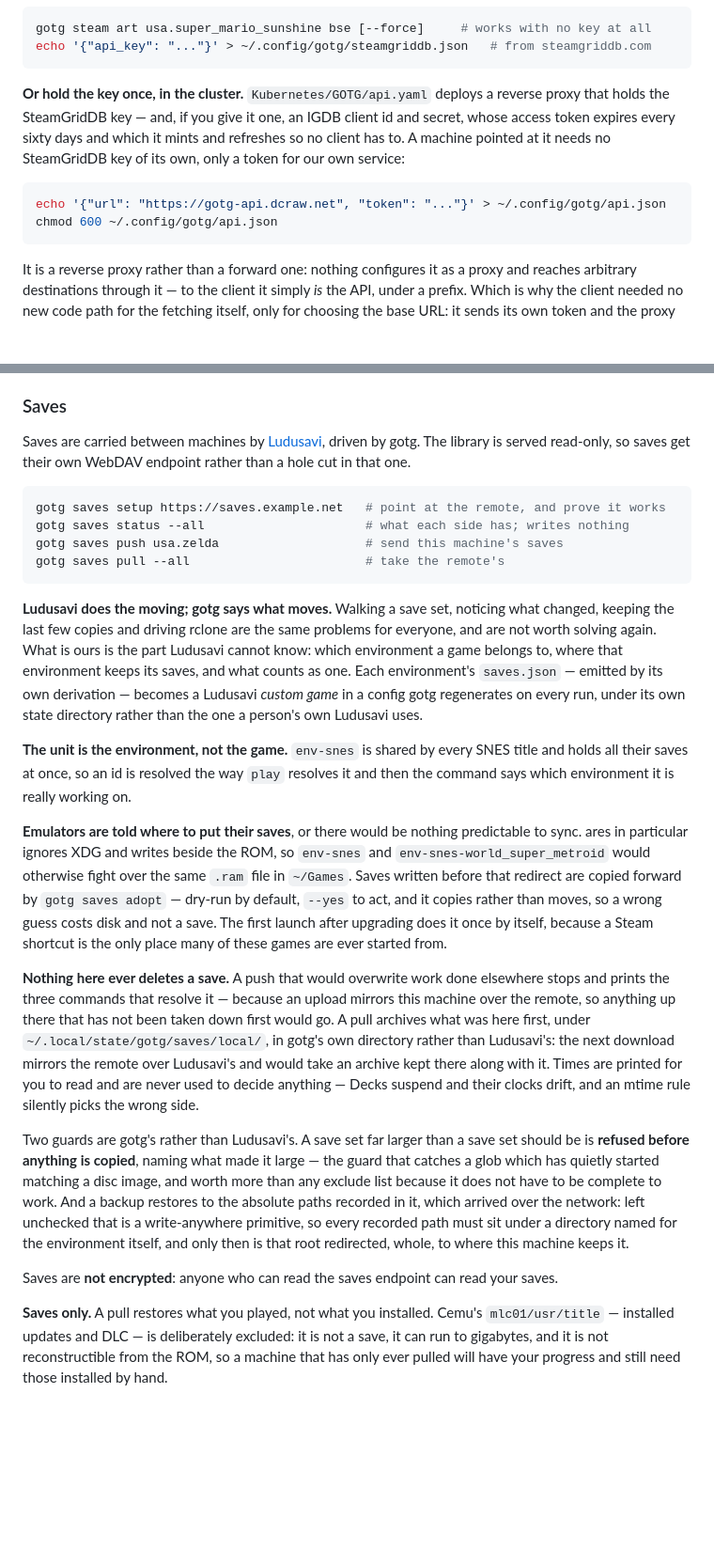
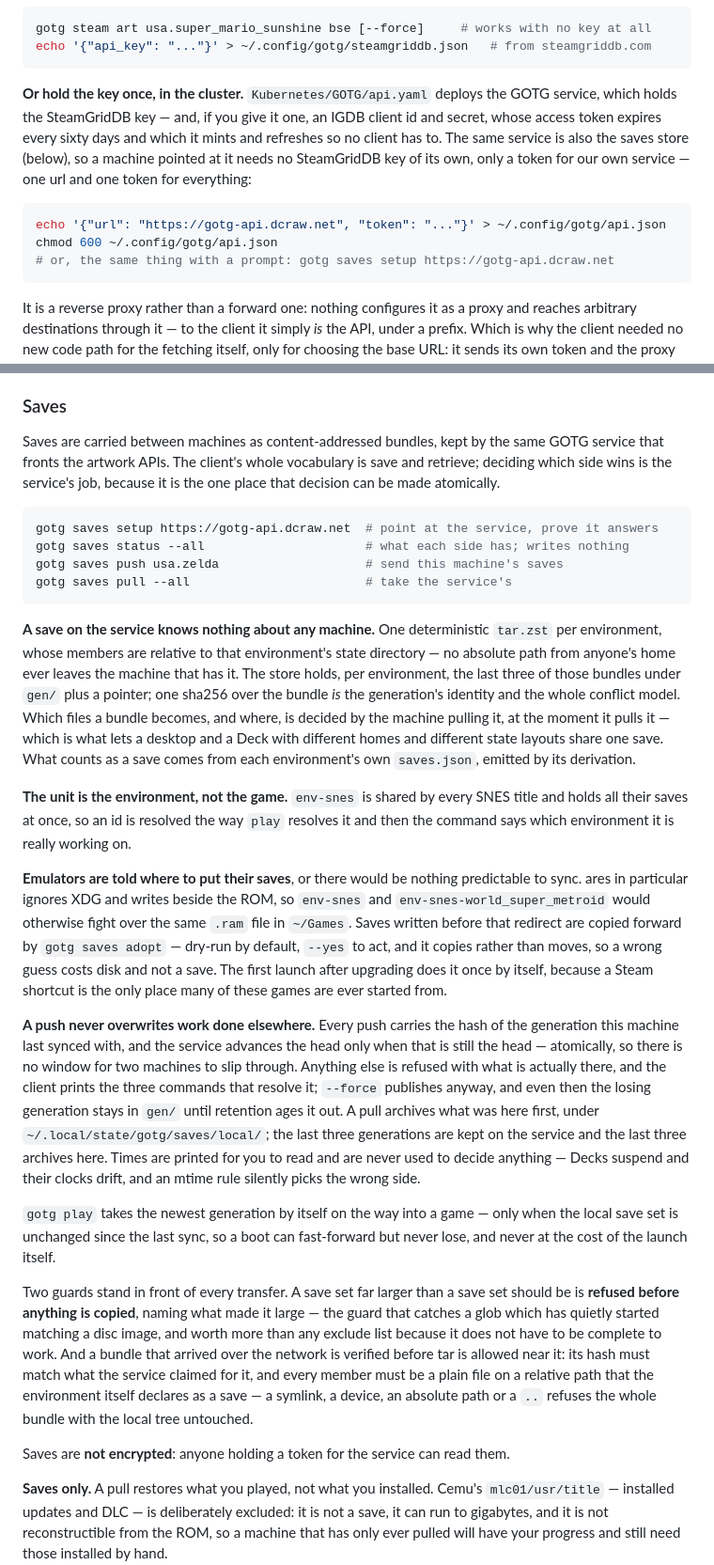
Before and after one commit to dscrawford/GamesOnTheGo, a Markdown page: README.md, 2 parts joined by grey strips. Shown at 94% size. GitHub-like rendering; blank space fills up the shorter version.

Commit message:
docs: the proxy is now the GOTG service — one url, one token

````diff
--- a/README.md
+++ b/README.md
@@ -145,15 +145,17 @@ gotg steam art usa.super_mario_sunshine bse [--force]     # works with no key at
 echo '{"api_key": "..."}' > ~/.config/gotg/steamgriddb.json   # from steamgriddb.com
 ```
 
-**Or hold the key once, in the cluster.** `Kubernetes/GOTG/api.yaml` deploys a
-reverse proxy that holds the SteamGridDB key — and, if you give it one, an IGDB
-client id and secret, whose access token expires every sixty days and which it
-mints and refreshes so no client has to. A machine pointed at it needs no
-SteamGridDB key of its own, only a token for our own service:
+**Or hold the key once, in the cluster.** `Kubernetes/GOTG/api.yaml` deploys
+the GOTG service, which holds the SteamGridDB key — and, if you give it one, an
+IGDB client id and secret, whose access token expires every sixty days and
+which it mints and refreshes so no client has to. The same service is also the
+saves store (below), so a machine pointed at it needs no SteamGridDB key of its
+own, only a token for our own service — one url and one token for everything:
 
 ```bash
 echo '{"url": "https://gotg-api.dcraw.net", "token": "..."}' > ~/.config/gotg/api.json
 chmod 600 ~/.config/gotg/api.json
+# or, the same thing with a prompt: gotg saves setup https://gotg-api.dcraw.net
 ```
 
 It is a reverse proxy rather than a forward one: nothing configures it as a
@@ -486,25 +488,28 @@ test and costs nothing.
 
 ### Saves
 
-Saves are carried between machines by [Ludusavi](https://github.com/mtkennerly/ludusavi),
-driven by gotg. The library is served read-only, so saves get their own WebDAV
-endpoint rather than a hole cut in that one.
+Saves are carried between machines as content-addressed bundles, kept by the
+same GOTG service that fronts the artwork APIs. The client's whole vocabulary
+is save and retrieve; deciding which side wins is the service's job, because
+it is the one place that decision can be made atomically.
 
 ```bash
-gotg saves setup https://saves.example.net   # point at the remote, and prove it works
+gotg saves setup https://gotg-api.dcraw.net  # point at the service, prove it answers
 gotg saves status --all                      # what each side has; writes nothing
 gotg saves push usa.zelda                    # send this machine's saves
-gotg saves pull --all                        # take the remote's
+gotg saves pull --all                        # take the service's
 ```
 
-**Ludusavi does the moving; gotg says what moves.** Walking a save set,
-noticing what changed, keeping the last few copies and driving rclone are the
-same problems for everyone, and are not worth solving again. What is ours is
-the part Ludusavi cannot know: which environment a game belongs to, where that
-environment keeps its saves, and what counts as one. Each environment's
-`saves.json` — emitted by its own derivation — becomes a Ludusavi *custom game*
-in a config gotg regenerates on every run, under its own state directory rather
-than the one a person's own Ludusavi uses.
+**A save on the service knows nothing about any machine.** One deterministic
+`tar.zst` per environment, whose members are relative to that environment's
+state directory — no absolute path from anyone's home ever leaves the machine
+that has it. The store holds, per environment, the last three of those bundles
+under `gen/` plus a pointer; one sha256 over the bundle *is* the generation's
+identity and the whole conflict model. Which files a bundle becomes, and
+where, is decided by the machine pulling it, at the moment it pulls it — which
+is what lets a desktop and a Deck with different homes and different state
+layouts share one save. What counts as a save comes from each environment's
+own `saves.json`, emitted by its derivation.
 
 **The unit is the environment, not the game.** `env-snes` is shared by every
 SNES title and holds all their saves at once, so an id is resolved the way
@@ -520,28 +525,34 @@ copies rather than moves, so a wrong guess costs disk and not a save. The first
 launch after upgrading does it once by itself, because a Steam shortcut is the
 only place many of these games are ever started from.
 
-**Nothing here ever deletes a save.** A push that would overwrite work done
-elsewhere stops and prints the three commands that resolve it — because an
-upload mirrors this machine over the remote, so anything up there that has not
-been taken down first would go. A pull archives what was here first, under
-`~/.local/state/gotg/saves/local/`, in gotg's own directory rather than
-Ludusavi's: the next download mirrors the remote over Ludusavi's and would take
-an archive kept there along with it. Times are printed for you to read and are
-never used to decide anything — Decks suspend and their clocks drift, and an
-mtime rule silently picks the wrong side.
+**A push never overwrites work done elsewhere.** Every push carries the hash
+of the generation this machine last synced with, and the service advances the
+head only when that is still the head — atomically, so there is no window for
+two machines to slip through. Anything else is refused with what is actually
+there, and the client prints the three commands that resolve it; `--force`
+publishes anyway, and even then the losing generation stays in `gen/` until
+retention ages it out. A pull archives what was here first, under
+`~/.local/state/gotg/saves/local/`; the last three generations are kept on the
+service and the last three archives here. Times are printed for you to read
+and are never used to decide anything — Decks suspend and their clocks drift,
+and an mtime rule silently picks the wrong side.
 
-Two guards are gotg's rather than Ludusavi's. A save set far larger than a save
+`gotg play` takes the newest generation by itself on the way into a game —
+only when the local save set is unchanged since the last sync, so a boot can
+fast-forward but never lose, and never at the cost of the launch itself.
+
+Two guards stand in front of every transfer. A save set far larger than a save
 set should be is **refused before anything is copied**, naming what made it
 large — the guard that catches a glob which has quietly started matching a disc
 image, and worth more than any exclude list because it does not have to be
-complete to work. And a backup restores to the absolute paths recorded in it,
-which arrived over the network: left unchecked that is a write-anywhere
-primitive, so every recorded path must sit under a directory named for the
-environment itself, and only then is that root redirected, whole, to where this
-machine keeps it.
+complete to work. And a bundle that arrived over the network is verified before
+tar is allowed near it: its hash must match what the service claimed for it,
+and every member must be a plain file on a relative path that the environment
+itself declares as a save — a symlink, a device, an absolute path or a `..`
+refuses the whole bundle with the local tree untouched.
 
-Saves are **not encrypted**: anyone who can read the saves endpoint can read
-your saves.
+Saves are **not encrypted**: anyone holding a token for the service can read
+them.
 
 **Saves only.** A pull restores what you played, not what you installed. Cemu's
 `mlc01/usr/title` — installed updates and DLC — is deliberately excluded: it is
````
Also changed, not shown: client/README.md (+7 -6 lines).
